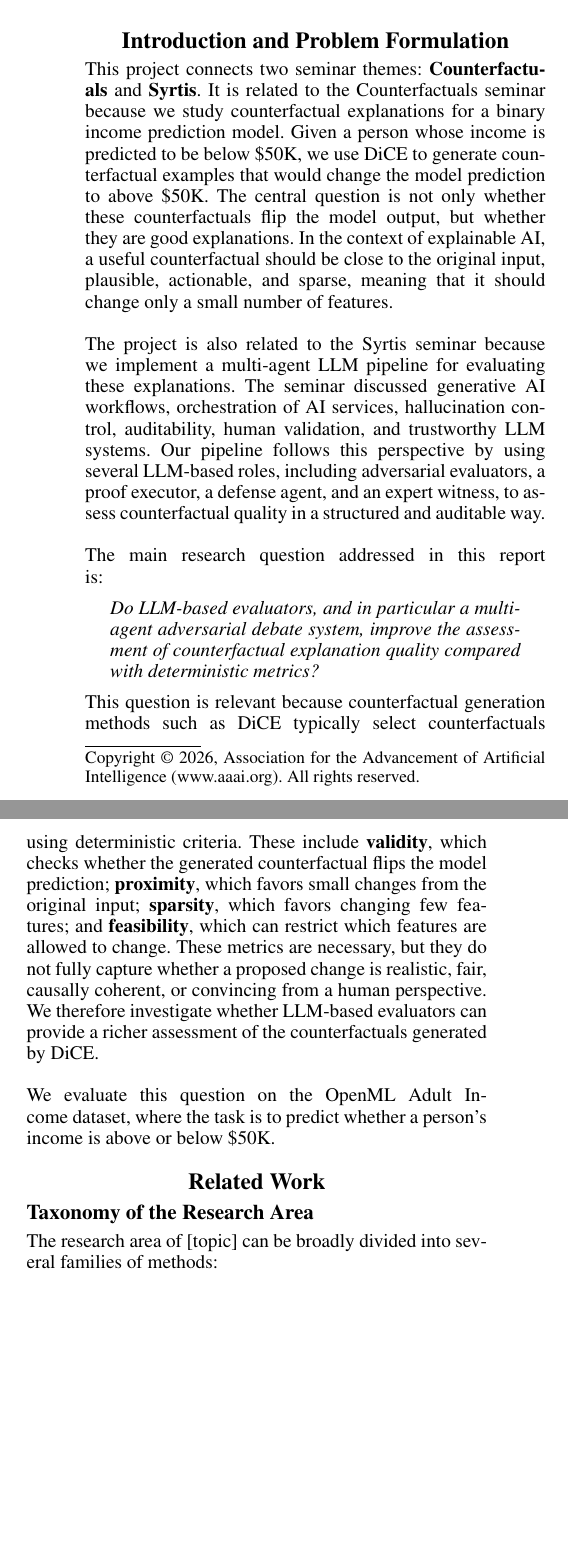
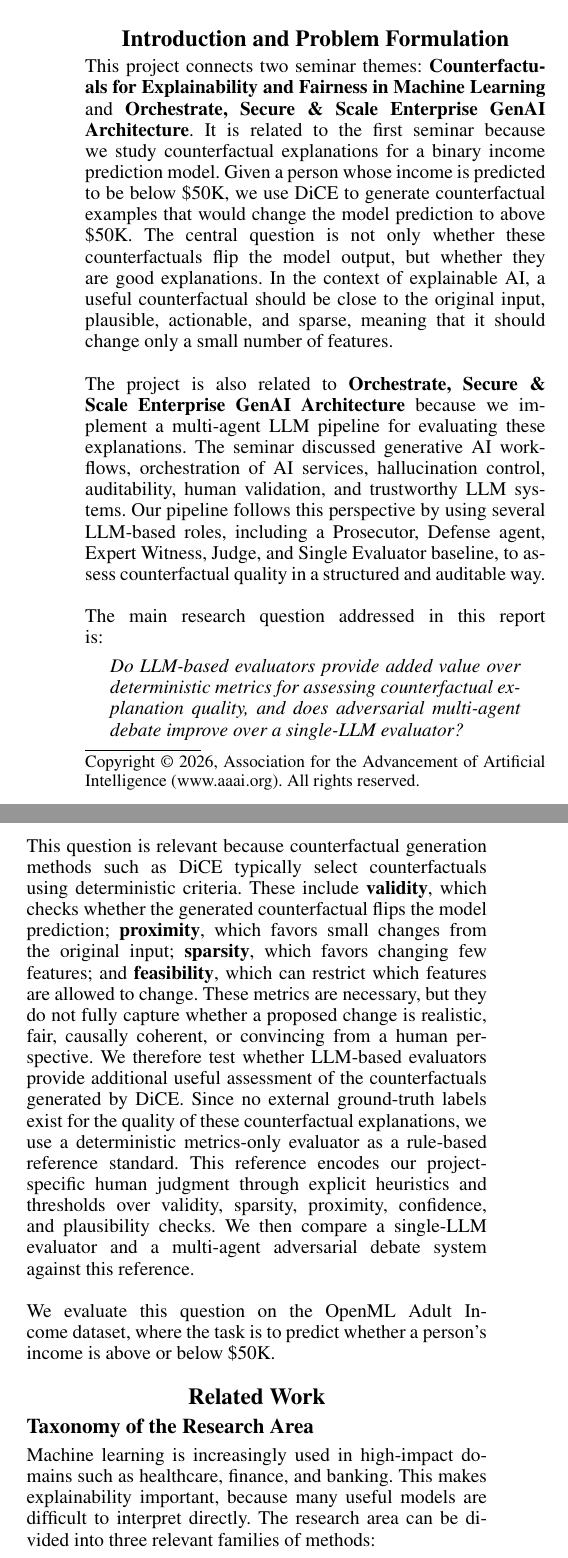
Before and after one commit to Teytey2002/Multi-Agent_AdversarialEvaluationofCounterfactualExplanations, a LaTeX paper (Report/report.tex): two parts of the columns of page 1 of 2 before the commit and two parts of the columns of page 1 of 3 after it, joined at a grey line, cut so that both start at the same text, the shorter picture padded with empty space. Compiled offline with pdfLaTeX.

Commit message:
ADD Related Work section based on Lama's Literature Review

```diff
--- a/Report/report.tex
+++ b/Report/report.tex
@@ -68,9 +68,11 @@
 
 \section{Introduction and Problem Formulation}
 \noindent
-This project connects two seminar themes: \textbf{Counterfactuals} and
-\textbf{Syrtis}. It is related to the Counterfactuals seminar because we study
-counterfactual explanations for a binary income prediction model. Given a person
+This project connects two seminar themes: \textbf{Counterfactuals for
+Explainability and Fairness in Machine Learning} and \textbf{Orchestrate,
+Secure \& Scale Enterprise GenAI Architecture}. It is related to the first
+seminar because we study counterfactual explanations for a binary income
+prediction model. Given a person
 whose income is predicted to be below \$50K, we use DiCE to generate
 counterfactual examples that would change the model prediction to above \$50K.
 The central question is not only whether these counterfactuals flip the model
@@ -79,20 +81,21 @@
 actionable, and sparse, meaning that it should change only a small number of
 features.\\
 \newline
-The project is also related to the Syrtis seminar because we implement a
-multi-agent LLM pipeline for evaluating these explanations. The seminar
-discussed generative AI workflows, orchestration of AI services, hallucination
-control, auditability, human validation, and trustworthy LLM systems. Our
-pipeline follows this perspective by using several LLM-based roles, including
-adversarial evaluators, a proof executor, a defense agent, and an expert
-witness, to assess counterfactual quality in a structured and auditable way.\\
+The project is also related to \textbf{Orchestrate, Secure \& Scale Enterprise
+GenAI Architecture} because we implement a multi-agent LLM pipeline for
+evaluating these explanations. The seminar discussed generative AI workflows,
+orchestration of AI services, hallucination control, auditability, human
+validation, and trustworthy LLM systems. Our
+pipeline follows this perspective by using several LLM-based roles, including a
+Prosecutor, Defense agent, Expert Witness, Judge, and Single Evaluator baseline,
+to assess counterfactual quality in a structured and auditable way.\\
 \newline
 The main research question addressed in this report is:
 
 \begin{quote}
-    \emph{Do LLM-based evaluators, and in particular a multi-agent adversarial
-    debate system, improve the assessment of counterfactual explanation quality
-    compared with deterministic metrics?}
+    \emph{Do LLM-based evaluators provide added value over deterministic
+    metrics for assessing counterfactual explanation quality, and does
+    adversarial multi-agent debate improve over a single-LLM evaluator?}
 \end{quote}
 \noindent
 This question is relevant because counterfactual generation methods such as DiCE
@@ -103,8 +106,14 @@
 \textbf{feasibility}, which can restrict which features are allowed to change.
 These metrics are necessary, but they do not fully capture whether a proposed
 change is realistic, fair, causally coherent, or convincing from a human
-perspective. We therefore investigate whether LLM-based evaluators can provide a
-richer assessment of the counterfactuals generated by DiCE.\\
+perspective. We therefore test whether LLM-based evaluators provide additional
+useful assessment of the counterfactuals generated by DiCE. Since no external
+ground-truth labels exist for the quality of these counterfactual explanations,
+we use a deterministic metrics-only evaluator as a rule-based reference
+standard. This reference encodes our project-specific human judgment through
+explicit heuristics and thresholds over validity, sparsity, proximity,
+confidence, and plausibility checks. We then compare a single-LLM evaluator and
+a multi-agent adversarial debate system against this reference.\\
 \newline
 We evaluate this question on the OpenML Adult Income dataset, where the task is
 to predict whether a person's income is above or below \$50K.
@@ -135,6 +144,8 @@
 
 \subsection{Taxonomy of the Research Area}
 
-The research area of [topic] can be broadly divided into several families of
-methods:
+Machine learning is increasingly used in high-impact domains such as healthcare,
+finance, and banking. This makes explainability important, because many useful
+models are difficult to interpret directly. The research area can be divided
+into three relevant families of methods:
 \begin{itemize}
@@ -143,0 +160 @@
+    \item \textbf{Counterfactual quality evaluation:} generated
```
Also changed, not shown: Report/report.pdf, Report/report.tex (68 more changed lines).
